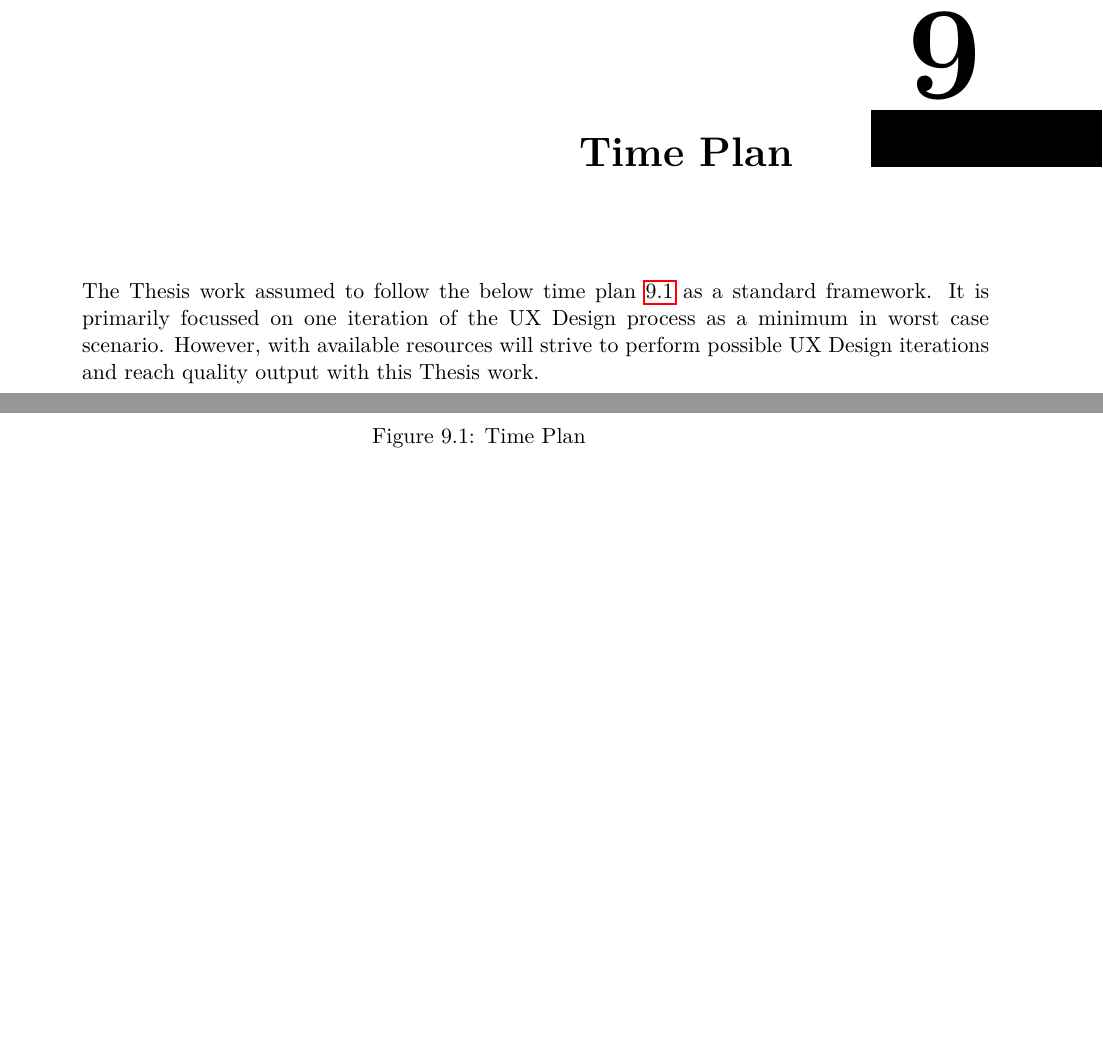
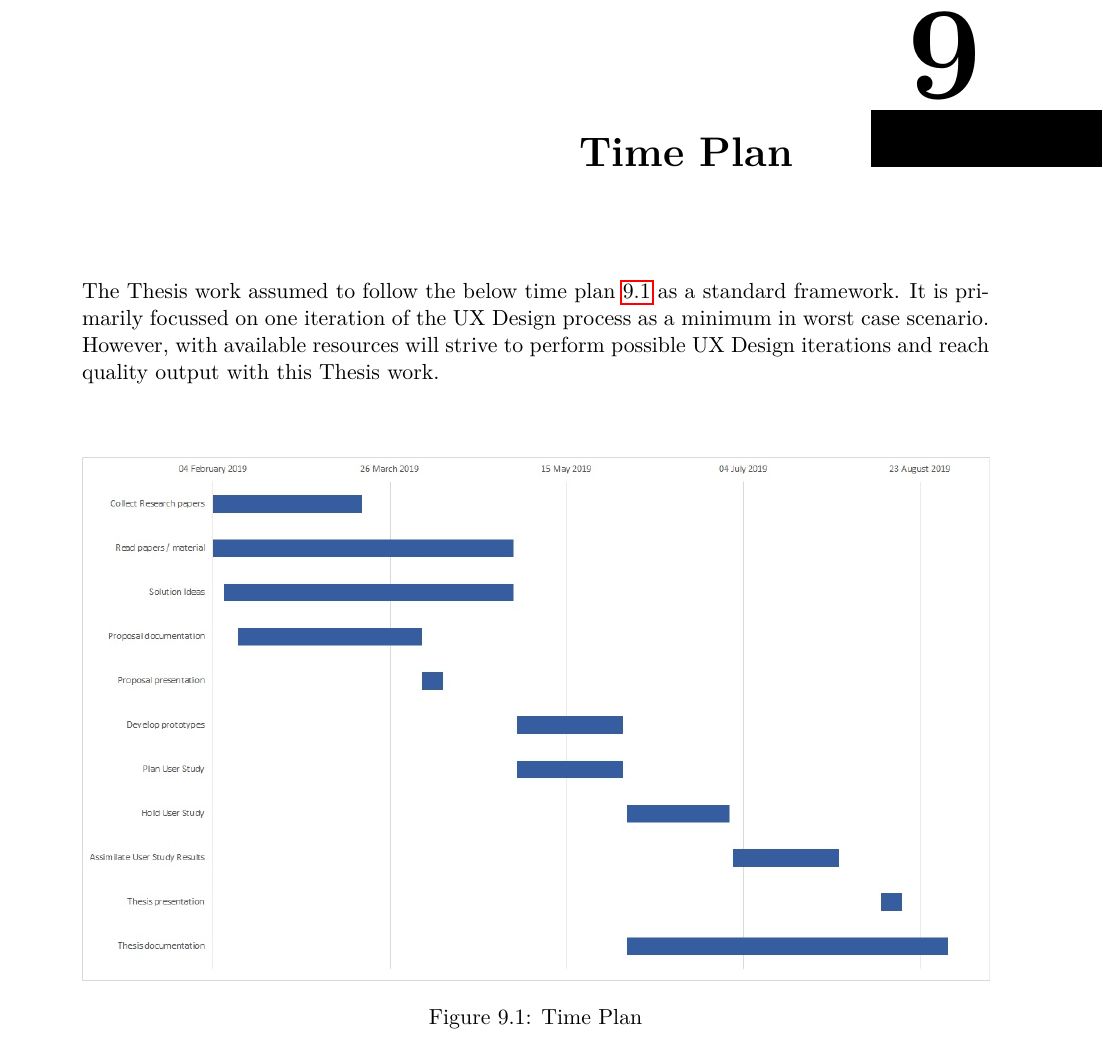
Before and after one commit to gsvarma/MSAT-UI, a LaTeX thesis (latex/proposal/thesis.tex, which reads latex/proposal/chapters/timeplan.tex): two parts of pages 25 and 26 of 27 before the commit and part of page 25 of 27 after it, the two joined at a grey line, cut so that both start at the same text, the shorter picture padded with empty space. Compiled offline with pdfLaTeX.

Commit message:
Fixes the Time plan fig placement

```diff
--- a/latex/proposal/chapters/timeplan.tex
+++ b/latex/proposal/chapters/timeplan.tex
@@ -1,10 +1,10 @@
 \chapter{Time Plan}
 \label{ch:timeplan}
 
-The Thesis work assumed to follow the below time plan \ref{fig:time-plan} as a standard framework. It is primarily focussed on one iteration of the UX Design process as a minimum in worst case scenario. However, with available resources will strive to perform possible UX Design iterations and reach quality output with this Thesis work.
+The Thesis work assumed to follow the below time plan \ref{fig:time-plan} as a standard framework. It is primarily focussed on one iteration of the UX Design process as a minimum in worst case scenario. However, with available resources will strive to perform possible UX Design iterations and reach quality output with this Thesis work. \\ \\
 
 \begin{figure}[h]
-	\includegraphics[]{Time-plan}
+	\includegraphics[width=\textwidth]{Time-plan}
 	\centering
 	\caption{Time Plan}
 	\label{fig:time-plan}
```
Also changed, not shown: latex/proposal/thesis.pdf.
